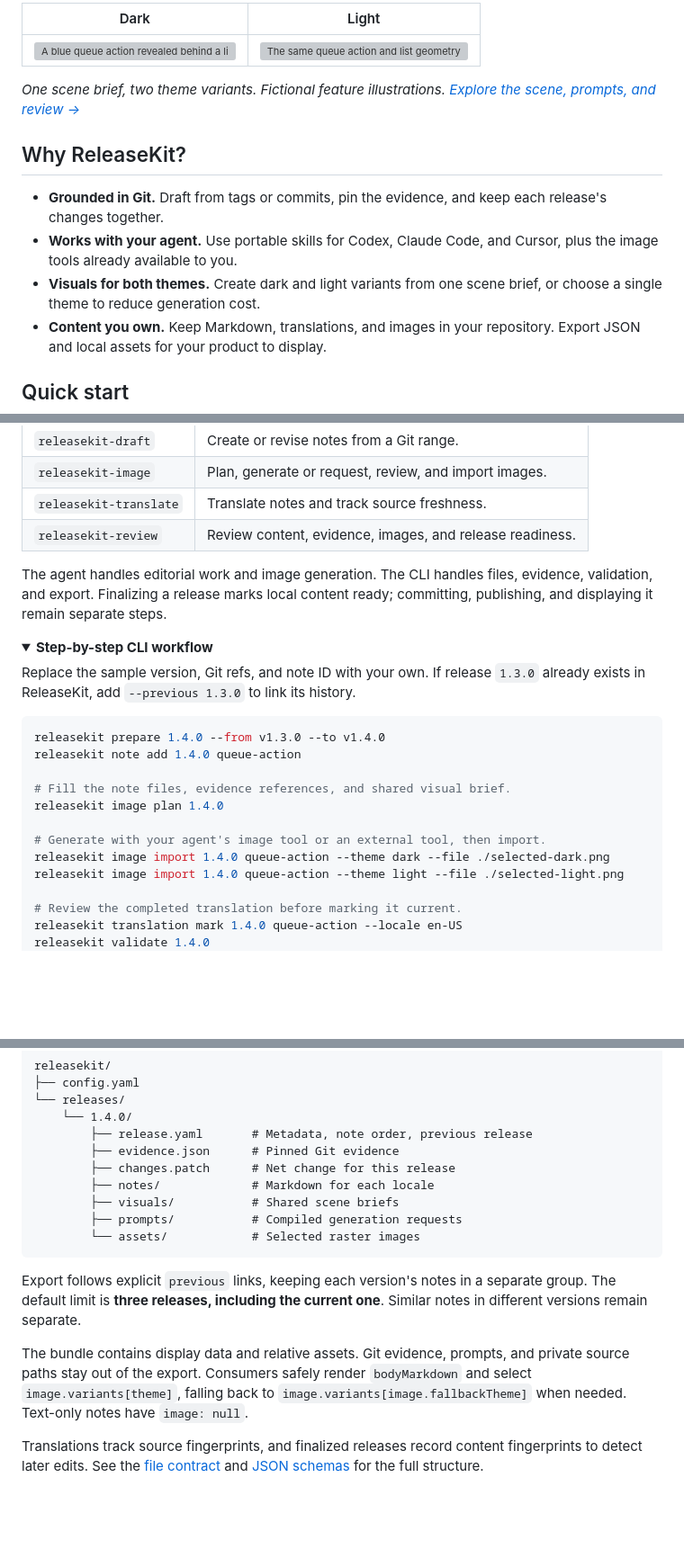
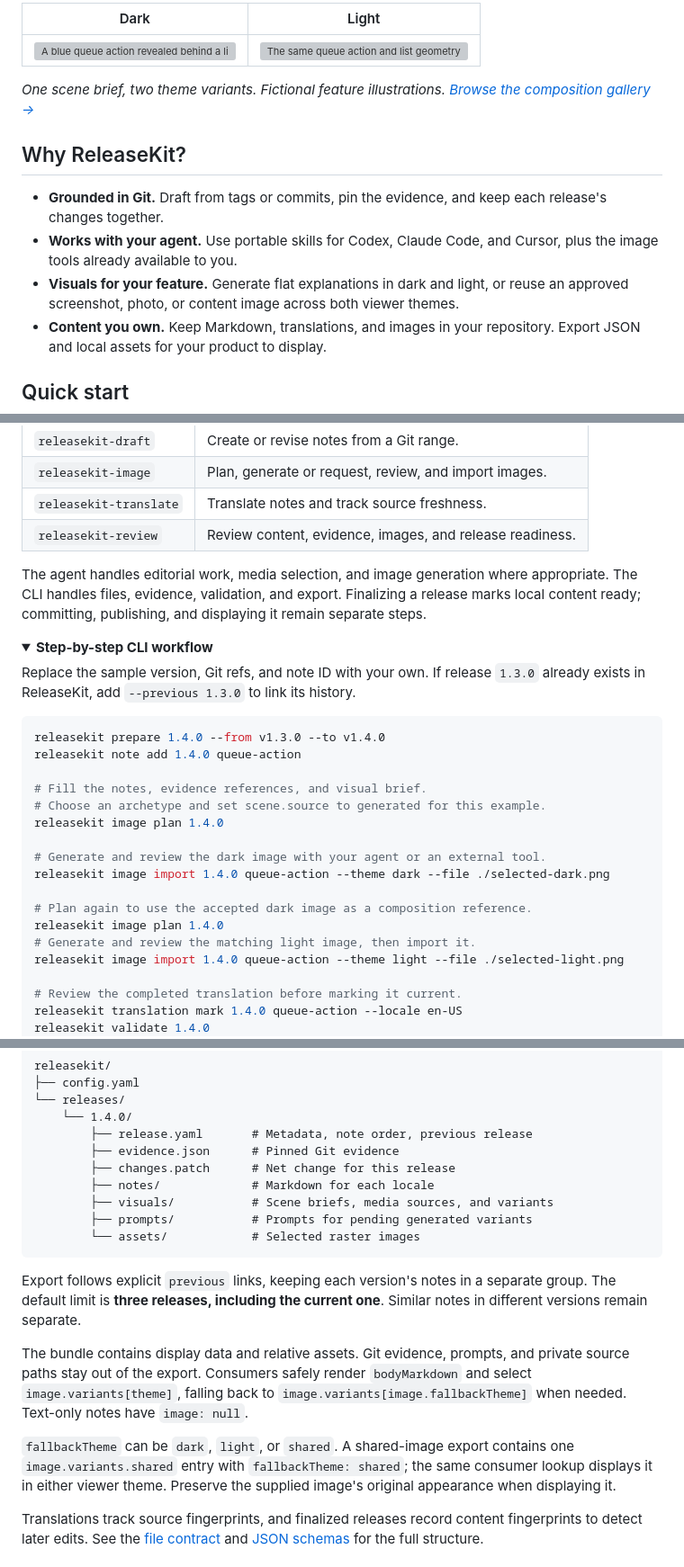
Before and after one commit to iodes/ReleaseKit, a Markdown page: README.md, 3 parts joined by grey strips. Shown at 90% size. Drawn GitHub-style; folded sections open; blank space fills up the shorter version; grey boxes are pictures that could not be loaded.

````diff
--- a/README.md
+++ b/README.md
@@ -26,13 +26,13 @@ ReleaseKit pairs a deterministic CLI with portable agent skills. Your agent writ
 | :---: | :---: |
 | ![A blue queue action revealed behind a list row on a charcoal canvas](examples/queue-action/dark.png) | ![The same queue action and list geometry on a light canvas](examples/queue-action/light.png) |
 
-*One scene brief, two theme variants. Fictional feature illustrations. [Explore the scene, prompts, and review →](examples/queue-action/README.md)*
+*One scene brief, two theme variants. Fictional feature illustrations. [Browse the composition gallery →](examples/README.md#composition-gallery)*
 
 ## Why ReleaseKit?
 
 - **Grounded in Git.** Draft from tags or commits, pin the evidence, and keep each release's changes together.
 - **Works with your agent.** Use portable skills for Codex, Claude Code, and Cursor, plus the image tools already available to you.
-- **Visuals for both themes.** Create dark and light variants from one scene brief, or choose a single theme to reduce generation cost.
+- **Visuals for your feature.** Generate flat explanations in dark and light, or reuse an approved screenshot, photo, or content image across both viewer themes.
 - **Content you own.** Keep Markdown, translations, and images in your repository. Export JSON and local assets for your product to display.
 
 ## Quick start
@@ -94,7 +99,7 @@ Git range → Release draft → Notes + images + translations → Validate → E
 | `releasekit-translate` | Translate notes and track source freshness. |
 | `releasekit-review` | Review content, evidence, images, and release readiness. |
 
-The agent handles editorial work and image generation. The CLI handles files, evidence, validation, and export. Finalizing a release marks local content ready; committing, publishing, and displaying it remain separate steps.
+The agent handles editorial work, media selection, and image generation where appropriate. The CLI handles files, evidence, validation, and export. Finalizing a release marks local content ready; committing, publishing, and displaying it remain separate steps.
 
 <details>
 <summary><strong>Step-by-step CLI workflow</strong></summary>
@@ -105,11 +110,16 @@ Replace the sample version, Git refs, and note ID with your own. If release `1.3
 releasekit prepare 1.4.0 --from v1.3.0 --to v1.4.0
 releasekit note add 1.4.0 queue-action
 
-# Fill the note files, evidence references, and shared visual brief.
+# Fill the notes, evidence references, and visual brief.
+# Choose an archetype and set scene.source to generated for this example.
 releasekit image plan 1.4.0
 
-# Generate with your agent's image tool or an external tool, then import.
+# Generate and review the dark image with your agent or an external tool.
 releasekit image import 1.4.0 queue-action --theme dark --file ./selected-dark.png
+
+# Plan again to use the accepted dark image as a composition reference.
+releasekit image plan 1.4.0
+# Generate and review the matching light image, then import it.
 releasekit image import 1.4.0 queue-action --theme light --file ./selected-light.png
 
 # Review the completed translation before marking it current.
@@ -183,14 +218,16 @@ releasekit/
         ├── evidence.json      # Pinned Git evidence
         ├── changes.patch      # Net change for this release
         ├── notes/             # Markdown for each locale
-        ├── visuals/           # Shared scene briefs
-        ├── prompts/           # Compiled generation requests
+        ├── visuals/           # Scene briefs, media sources, and variants
+        ├── prompts/           # Prompts for pending generated variants
         └── assets/            # Selected raster images
 ```
 
 Export follows explicit `previous` links, keeping each version's notes in a separate group. The default limit is **three releases, including the current one**. Similar notes in different versions remain separate.
 
 The bundle contains display data and relative assets. Git evidence, prompts, and private source paths stay out of the export. Consumers safely render `bodyMarkdown` and select `image.variants[theme]`, falling back to `image.variants[image.fallbackTheme]` when needed. Text-only notes have `image: null`.
+
+`fallbackTheme` can be `dark`, `light`, or `shared`. A shared-image export contains one `image.variants.shared` entry with `fallbackTheme: shared`; the same consumer lookup displays it in either viewer theme. Preserve the supplied image's original appearance when displaying it.
 
 Translations track source fingerprints, and finalized releases record content fingerprints to detect later edits. See the [file contract](kit/references/format.md) and [JSON schemas](schemas) for the full structure.
 
````
Also changed, not shown: other parts of README.md (+40 -10 lines).
